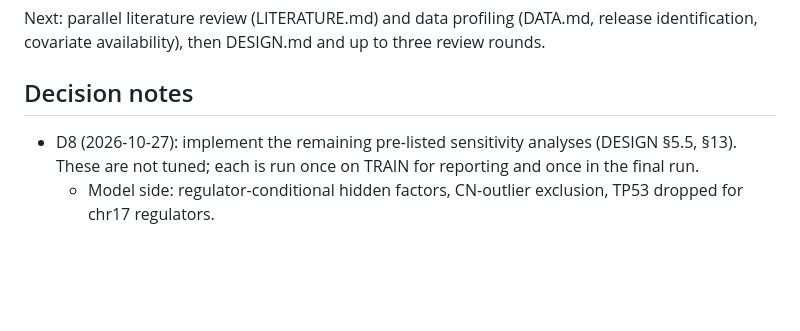
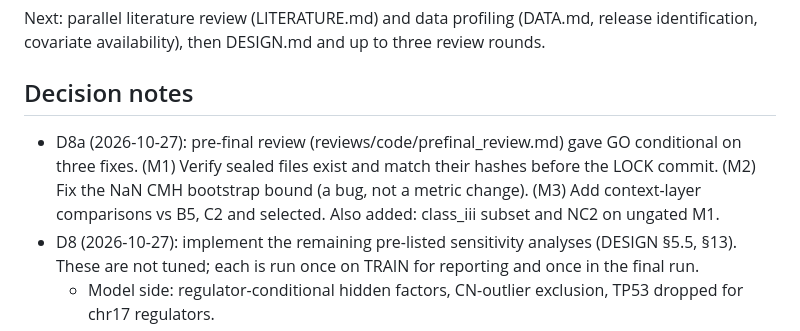
Before and after one commit to cancergenetics/ai-hackathon-DepMapRegulation, a Markdown page: RESEARCH_TREE.md, the part around the change. Drawn GitHub-style; blank space fills up the shorter version.

Commit message:
D8a: pre-final review and required fixes
Co-Authored-By: Claude Opus 5.5 <noreply@anthropic.com>

```diff
--- a/RESEARCH_TREE.md
+++ b/RESEARCH_TREE.md
@@ -65,6 +65,7 @@ Next: parallel literature review (LITERATURE.md) and data profiling (DATA.md, re
 covariate availability), then DESIGN.md and up to three review rounds.
 
 ## Decision notes
+- D8a (2026-10-27): pre-final review (reviews/code/prefinal_review.md) gave GO conditional on three fixes. (M1) Verify sealed files exist and match their hashes before the LOCK commit. (M2) Fix the NaN CMH bootstrap bound (a bug, not a metric change). (M3) Add context-layer comparisons vs B5, C2 and selected. Also added: class_iii subset and NC2 on ungated M1.
 - D8 (2026-10-27): implement the remaining pre-listed sensitivity analyses (DESIGN §5.5, §13). These are not tuned; each is run once on TRAIN for reporting and once in the final run.
   - Model side: regulator-conditional hidden factors, CN-outlier exclusion, TP53 dropped for chr17 regulators.
   - Evaluation side: paralog-pair exclusion, regulator-class stratification (HGNC gene groups), runtime table.
```
Also changed, not shown: reviews/code/prefinal_review.md (added, +200 -0 lines).
